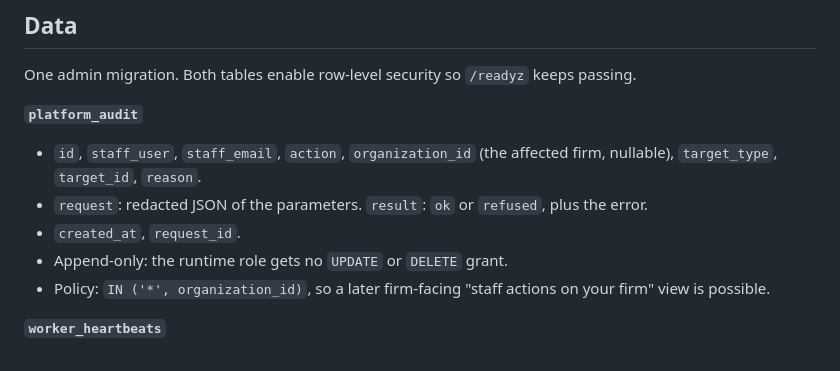
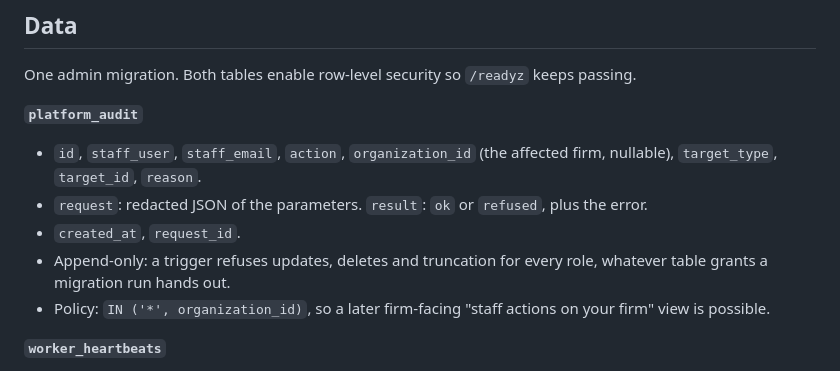
Before and after one commit to pbse/accounting, a Markdown page: docs/admin-panel.md, the part around the change. GitHub-like rendering.

Commit message:
Describe the audit log's trigger-enforced append-only rule
Co-Authored-By: Claude Opus 5.5 <noreply@anthropic.com>

```diff
--- a/docs/admin-panel.md
+++ b/docs/admin-panel.md
@@ -98,7 +98,7 @@ One admin migration. Both tables enable row-level security so `/readyz` keeps pa
 - `id`, `staff_user`, `staff_email`, `action`, `organization_id` (the affected firm, nullable), `target_type`, `target_id`, `reason`.
 - `request`: redacted JSON of the parameters. `result`: `ok` or `refused`, plus the error.
 - `created_at`, `request_id`.
-- Append-only: the runtime role gets no `UPDATE` or `DELETE` grant.
+- Append-only: a trigger refuses updates, deletes and truncation for every role, whatever table grants a migration run hands out.
 - Policy: `IN ('*', organization_id)`, so a later firm-facing "staff actions on your firm" view is possible.
 
 **`worker_heartbeats`**
```
Also changed, not shown: 1 other file.
